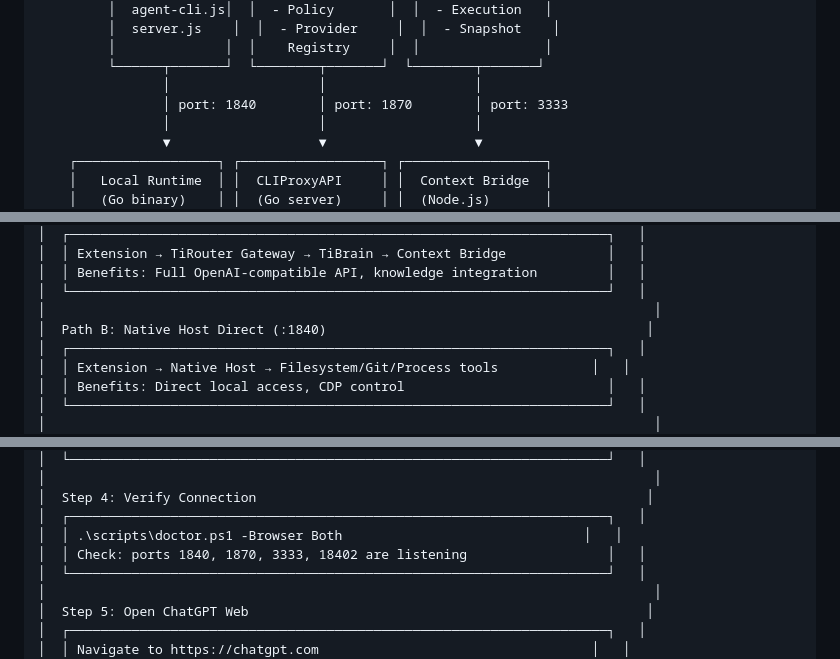
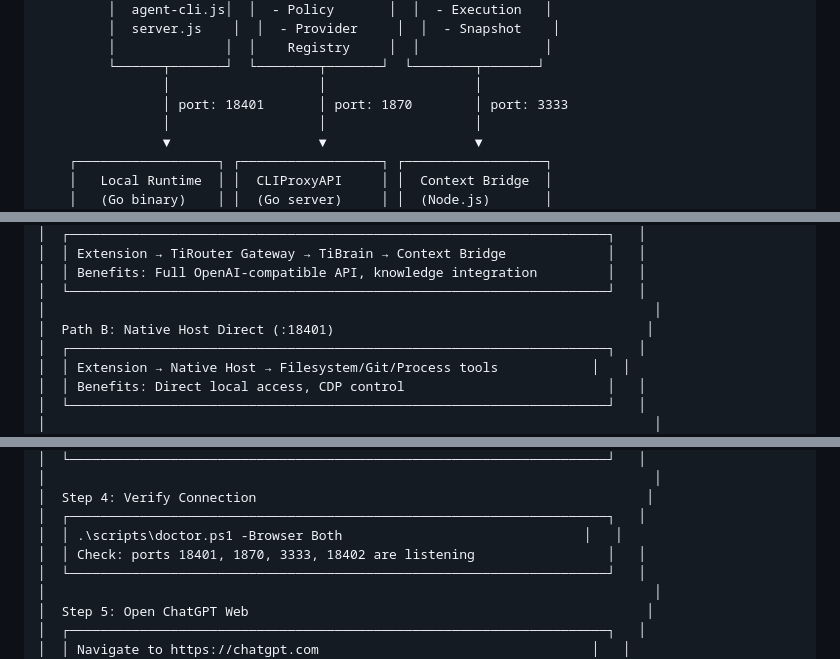
Before and after one commit to LDoVietNam/Tiiextension, a Markdown page: docs/FLOWCHART.md, 3 parts joined by grey strips. GitHub-like rendering.

```diff
--- a/docs/FLOWCHART.md
+++ b/docs/FLOWCHART.md
@@ -58,7 +58,7 @@
          │              │  │    Registry     │  │                │
          └──────┬───────┘  └────────┬───────┘  └────────┬───────┘
                 │                   │                   │
-                │ port: 1840        │ port: 1870        │ port: 3333
+                │ port: 18401       │ port: 1870        │ port: 3333
                 │                   │                   │
                 ▼                   ▼                   ▼
     ┌──────────────────┐ ┌──────────────────┐ ┌──────────────────┐
@@ -156,7 +156,7 @@
 │  │ Benefits: Full OpenAI-compatible API, knowledge integration         │   │
 │  └─────────────────────────────────────────────────────────────────────┘   │
 │                                                                              │
-│  Path B: Native Host Direct (:1840)                                         │
+│  Path B: Native Host Direct (:18401)                                        │
 │  ┌─────────────────────────────────────────────────────────────────────┐   │
 │  │ Extension → Native Host → Filesystem/Git/Process tools            │   │
 │  │ Benefits: Direct local access, CDP control                          │   │
@@ -199,7 +199,7 @@
 │  Step 4: Verify Connection                                                  │
 │  ┌─────────────────────────────────────────────────────────────────────┐   │
 │  │ .\scripts\doctor.ps1 -Browser Both                               │   │
-│  │ Check: ports 1840, 1870, 3333, 18402 are listening                  │   │
+│  │ Check: ports 18401, 1870, 3333, 18402 are listening                 │   │
 │  └─────────────────────────────────────────────────────────────────────┘   │
 │                                                                              │
 │  Step 5: Open ChatGPT Web                                                   │
```
Also changed, not shown: other parts of docs/FLOWCHART.md (+1 -1 lines).
